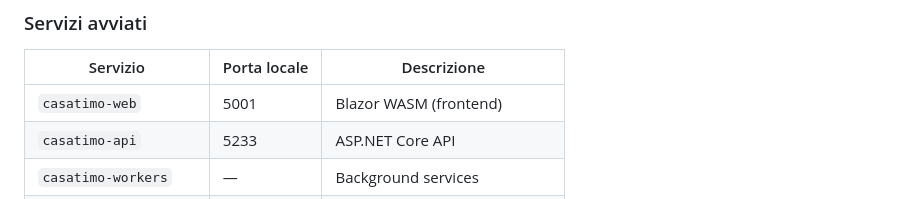
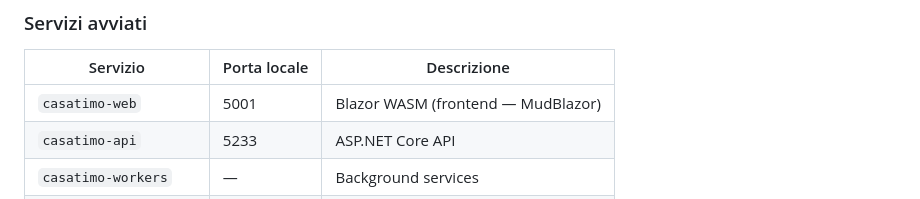
Before and after one commit to DavideTimo/homeBrain, a Markdown page: README2.md, the part around the change. Drawn GitHub-style.

Commit message:
docs: update README2 to mention MudBlazor as frontend UI framework
https://claude.ai/code/session_0195skFicrRgM4JM9pGQ6zn2

```diff
--- a/README2.md
+++ b/README2.md
@@ -80,7 +80,7 @@ docker compose logs -f     # (opzionale) segui i log in tempo reale
 
 | Servizio | Porta locale | Descrizione |
 |---|---|---|
-| `casatimo-web` | 5001 | Blazor WASM (frontend) |
+| `casatimo-web` | 5001 | Blazor WASM (frontend — MudBlazor) |
 | `casatimo-api` | 5233 | ASP.NET Core API |
 | `casatimo-workers` | — | Background services |
 | `casatimo-mosquitto` | 1883, 9001 | MQTT broker |
```
